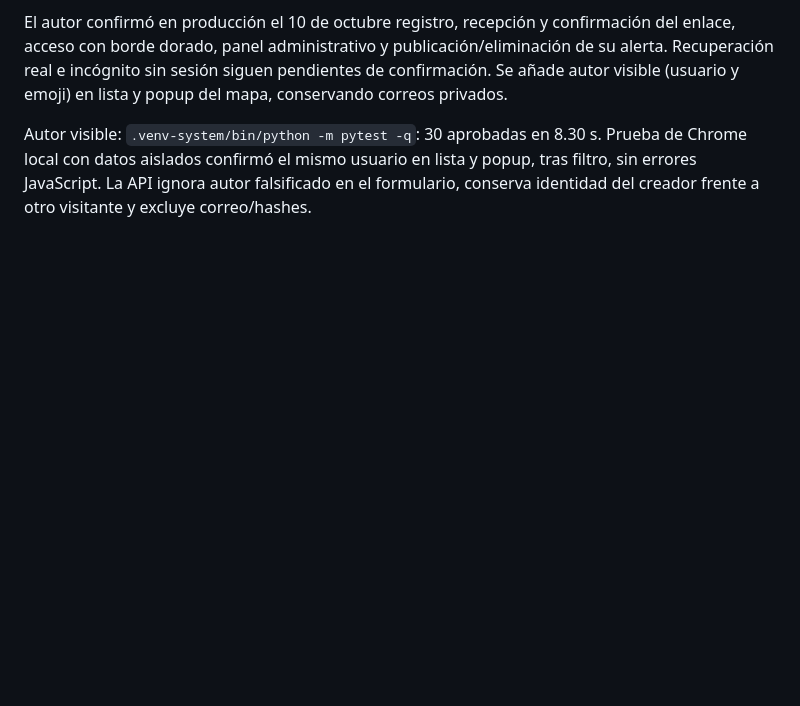
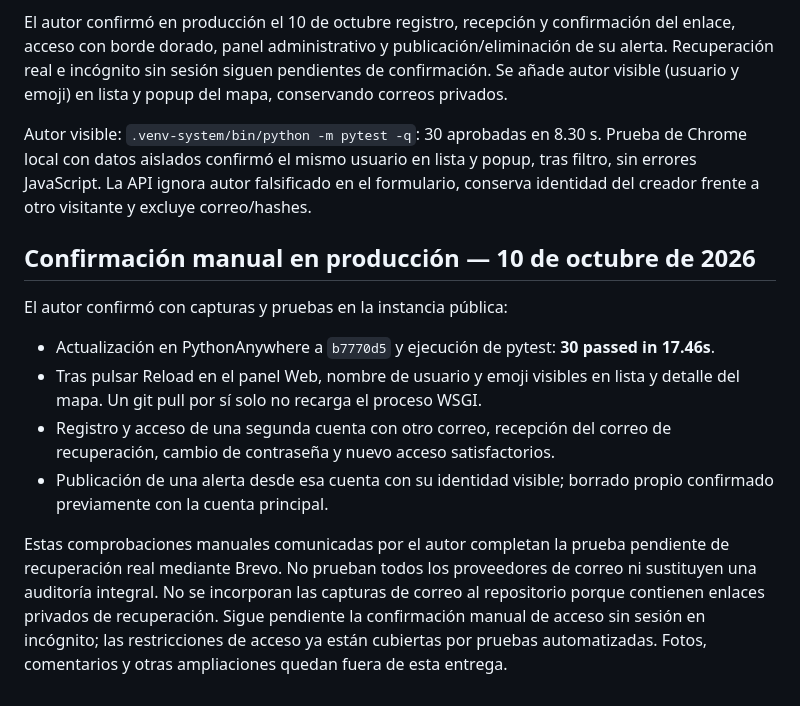
Before and after one commit to MartnMartnez14/huellasuy, a Markdown page: docs/verification.md, the part around the change. GitHub-like rendering; blank space fills up the shorter version.

```diff
--- a/docs/verification.md
+++ b/docs/verification.md
@@ -56,3 +56,14 @@ Corrección visual tras la prueba real de correo: las reglas display de componen
 El autor confirmó en producción el 10 de octubre registro, recepción y confirmación del enlace, acceso con borde dorado, panel administrativo y publicación/eliminación de su alerta. Recuperación real e incógnito sin sesión siguen pendientes de confirmación. Se añade autor visible (usuario y emoji) en lista y popup del mapa, conservando correos privados.
 
 Autor visible: `.venv-system/bin/python -m pytest -q`: 30 aprobadas en 8.30 s. Prueba de Chrome local con datos aislados confirmó el mismo usuario en lista y popup, tras filtro, sin errores JavaScript. La API ignora autor falsificado en el formulario, conserva identidad del creador frente a otro visitante y excluye correo/hashes.
+
+
+## Confirmación manual en producción — 10 de octubre de 2026
+
+El autor confirmó con capturas y pruebas en la instancia pública:
+- Actualización en PythonAnywhere a `b7770d5` y ejecución de pytest: **30 passed in 17.46s**.
+- Tras pulsar Reload en el panel Web, nombre de usuario y emoji visibles en lista y detalle del mapa. Un git pull por sí solo no recarga el proceso WSGI.
+- Registro y acceso de una segunda cuenta con otro correo, recepción del correo de recuperación, cambio de contraseña y nuevo acceso satisfactorios.
+- Publicación de una alerta desde esa cuenta con su identidad visible; borrado propio confirmado previamente con la cuenta principal.
+
+Estas comprobaciones manuales comunicadas por el autor completan la prueba pendiente de recuperación real mediante Brevo. No prueban todos los proveedores de correo ni sustituyen una auditoría integral. No se incorporan las capturas de correo al repositorio porque contienen enlaces privados de recuperación. Sigue pendiente la confirmación manual de acceso sin sesión en incógnito; las restricciones de acceso ya están cubiertas por pruebas automatizadas. Fotos, comentarios y otras ampliaciones quedan fuera de esta entrega.
```
Also changed, not shown: README.md (+3 -3 lines).
